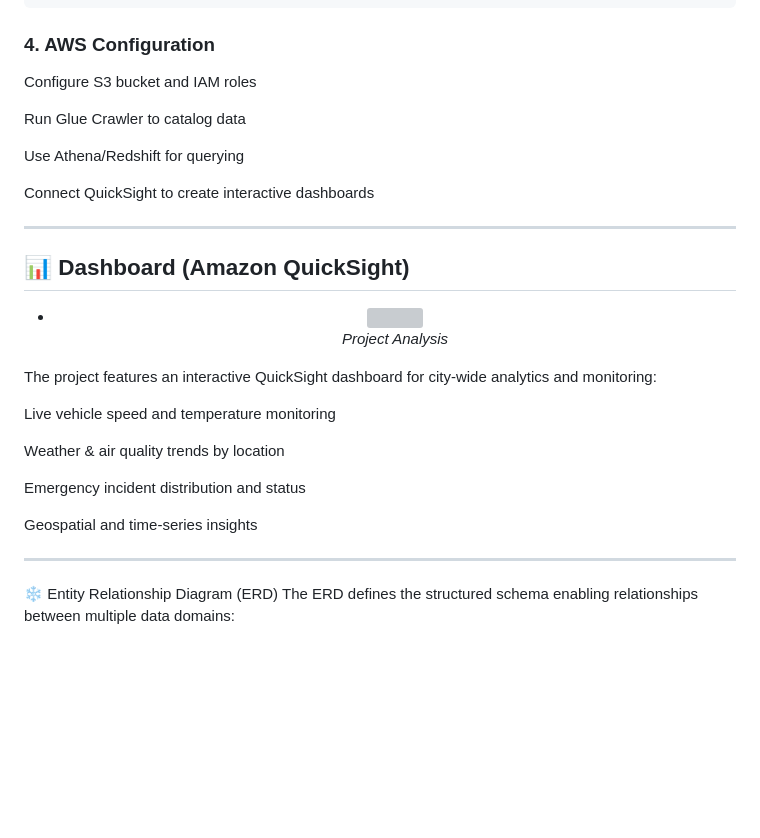
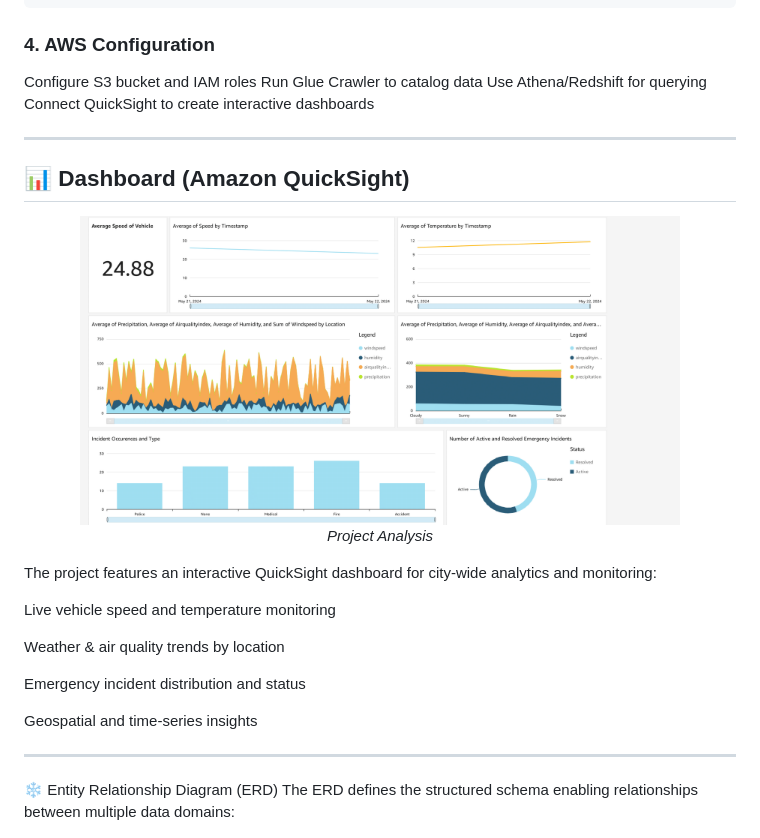
Before and after one commit to siza94/Smart-City-AWS-Streaming-Data-Engineering-Project, a Markdown page: README.md, the part around one of its changes. Rendered like a GitHub page; blank space fills up the shorter version; grey boxes are pictures that could not be loaded.

```diff
--- a/README.md
+++ b/README.md
@@ -106,19 +100,16 @@ docker exec -it smart_city-spark-master-1 spark-submit --master spark://spark-ma
 
 ### 4. AWS Configuration
 Configure S3 bucket and IAM roles
-
 Run Glue Crawler to catalog data
-
 Use Athena/Redshift for querying
-
 Connect QuickSight to create interactive dashboards
 
 ---
 
 ## 📊 Dashboard (Amazon QuickSight)
 
-- <p align="center">
-  <img src="City_Analysis.pdf" width="600">
+<p align="center">
+  <img src="City_Analysis.png" width="600">
   <br />
   <em>Project Analysis</em>
 </p>
@@ -139,7 +130,7 @@ Geospatial and time-series insights
 ❄️ Entity Relationship Diagram (ERD)
 The ERD defines the structured schema enabling relationships between multiple data domains:
 
-- <p align="center">
+<p align="center">
   <img src="ERD_Diagram.png" width="600">
   <br />
   <em>ERD Diagram</em>
```
Also changed, not shown: other parts of README.md (+13 -22 lines).
